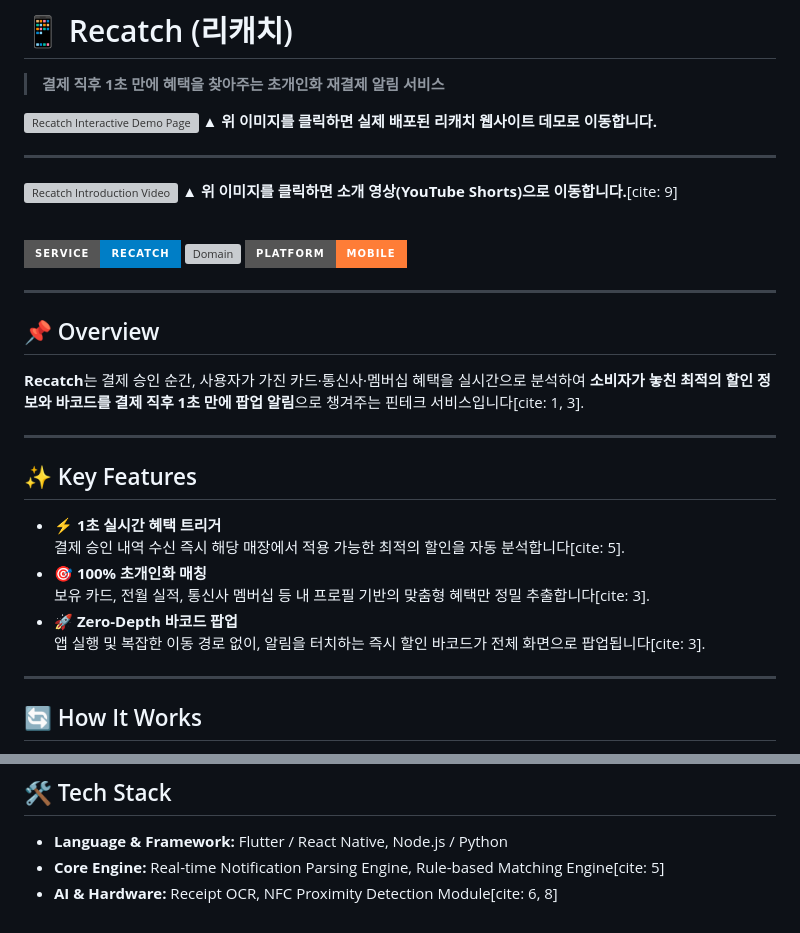
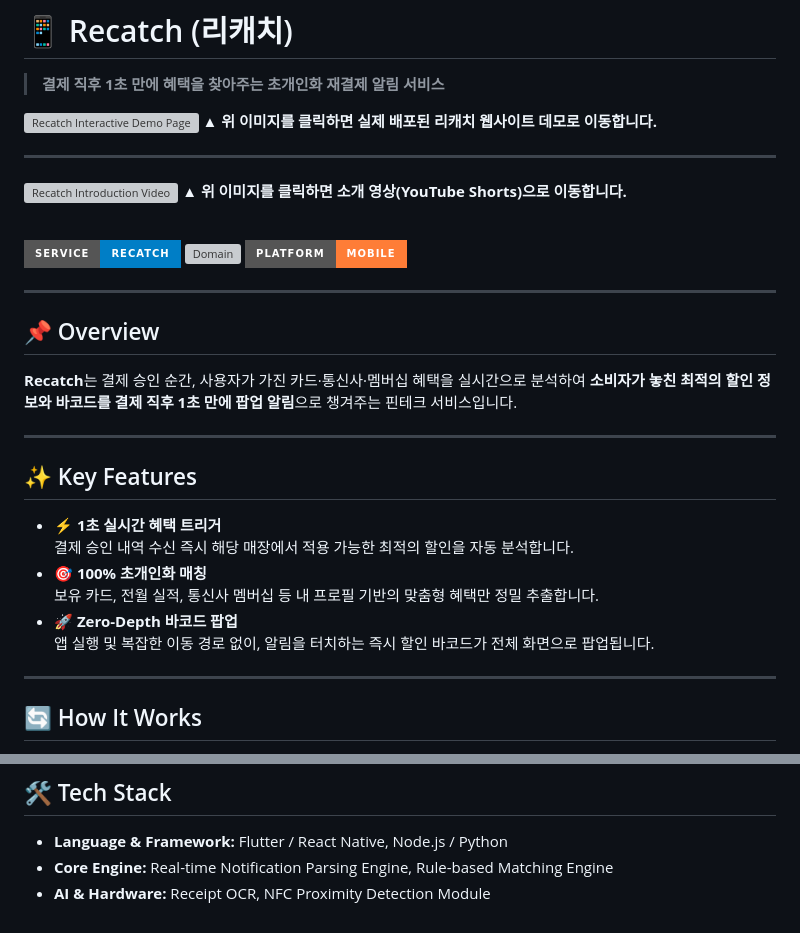
Before and after one commit to 39nhs/Recatch-APP, a Markdown page: README.md, 2 parts joined by grey strips. Rendered like a GitHub page; badges without logos; grey boxes are pictures that could not be loaded.

Commit message:
Fix formatting and remove citation markers in README

```diff
--- a/README.md
+++ b/README.md
@@ -8,7 +8,7 @@
 ---
 
 [![Recatch Introduction Video](https://img.youtube.com/vi/UQjN98hyi2g/maxresdefault.jpg)](https://youtube.com/shorts/UQjN98hyi2g)
-▲ **위 이미지를 클릭하면 소개 영상(YouTube Shorts)으로 이동합니다.**[cite: 9]
+▲ **위 이미지를 클릭하면 소개 영상(YouTube Shorts)으로 이동합니다.**
 
 <br/>
 
@@ -21,18 +21,18 @@
 ---
 
 ## 📌 Overview
-**Recatch**는 결제 승인 순간, 사용자가 가진 카드·통신사·멤버십 혜택을 실시간으로 분석하여 **소비자가 놓친 최적의 할인 정보와 바코드를 결제 직후 1초 만에 팝업 알림**으로 챙겨주는 핀테크 서비스입니다[cite: 1, 3].
+**Recatch**는 결제 승인 순간, 사용자가 가진 카드·통신사·멤버십 혜택을 실시간으로 분석하여 **소비자가 놓친 최적의 할인 정보와 바코드를 결제 직후 1초 만에 팝업 알림**으로 챙겨주는 핀테크 서비스입니다.
 
 ---
 
 ## ✨ Key Features
 
 * ⚡ **1초 실시간 혜택 트리거**
-  결제 승인 내역 수신 즉시 해당 매장에서 적용 가능한 최적의 할인을 자동 분석합니다[cite: 5].
+  결제 승인 내역 수신 즉시 해당 매장에서 적용 가능한 최적의 할인을 자동 분석합니다.
 * 🎯 **100% 초개인화 매칭**
-  보유 카드, 전월 실적, 통신사 멤버십 등 내 프로필 기반의 맞춤형 혜택만 정밀 추출합니다[cite: 3].
+  보유 카드, 전월 실적, 통신사 멤버십 등 내 프로필 기반의 맞춤형 혜택만 정밀 추출합니다.
 * 🚀 **Zero-Depth 바코드 팝업**
-  앱 실행 및 복잡한 이동 경로 없이, 알림을 터치하는 즉시 할인 바코드가 전체 화면으로 팝업됩니다[cite: 3].
+  앱 실행 및 복잡한 이동 경로 없이, 알림을 터치하는 즉시 할인 바코드가 전체 화면으로 팝업됩니다.
 
 ---
 
@@ -94,5 +94,5 @@
 
 ## 🛠️ Tech Stack
 * **Language & Framework:** Flutter / React Native, Node.js / Python
-* **Core Engine:** Real-time Notification Parsing Engine, Rule-based Matching Engine[cite: 5]
-* **AI & Hardware:** Receipt OCR, NFC Proximity Detection Module[cite: 6, 8]
+* **Core Engine:** Real-time Notification Parsing Engine, Rule-based Matching Engine
+* **AI & Hardware:** Receipt OCR, NFC Proximity Detection Module
```
